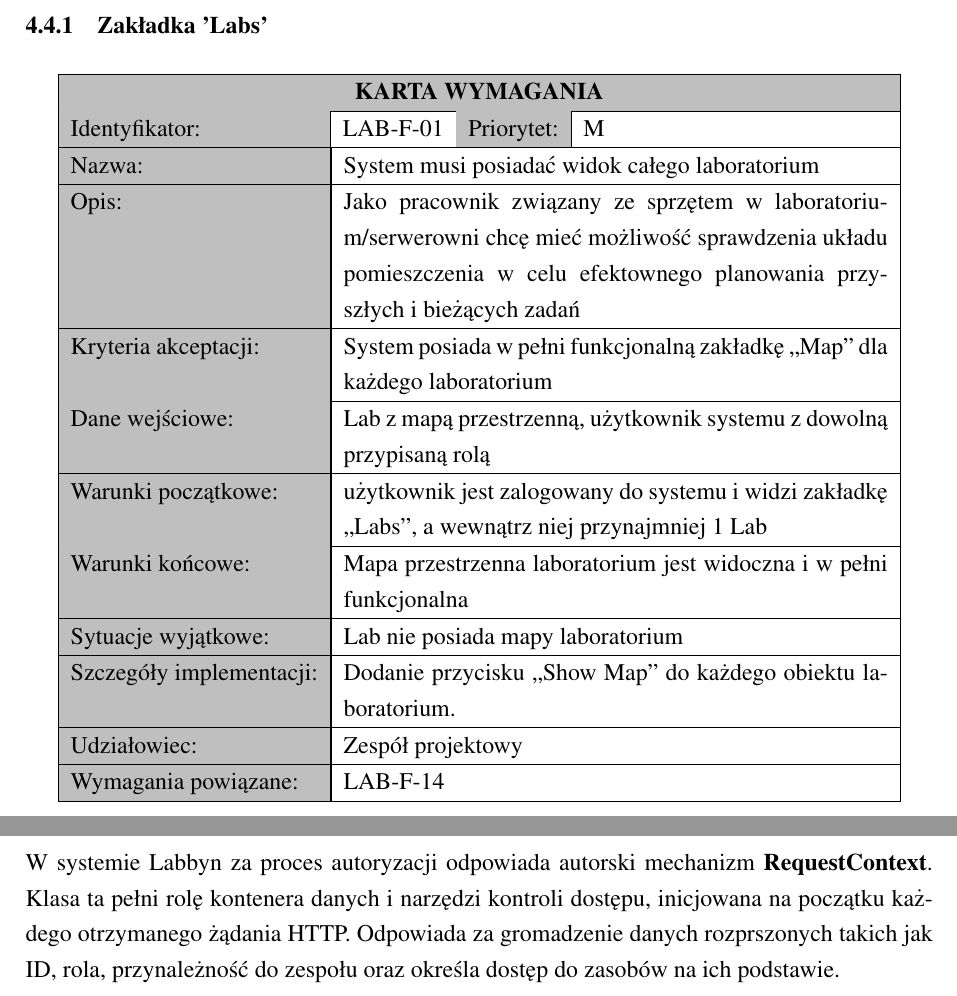
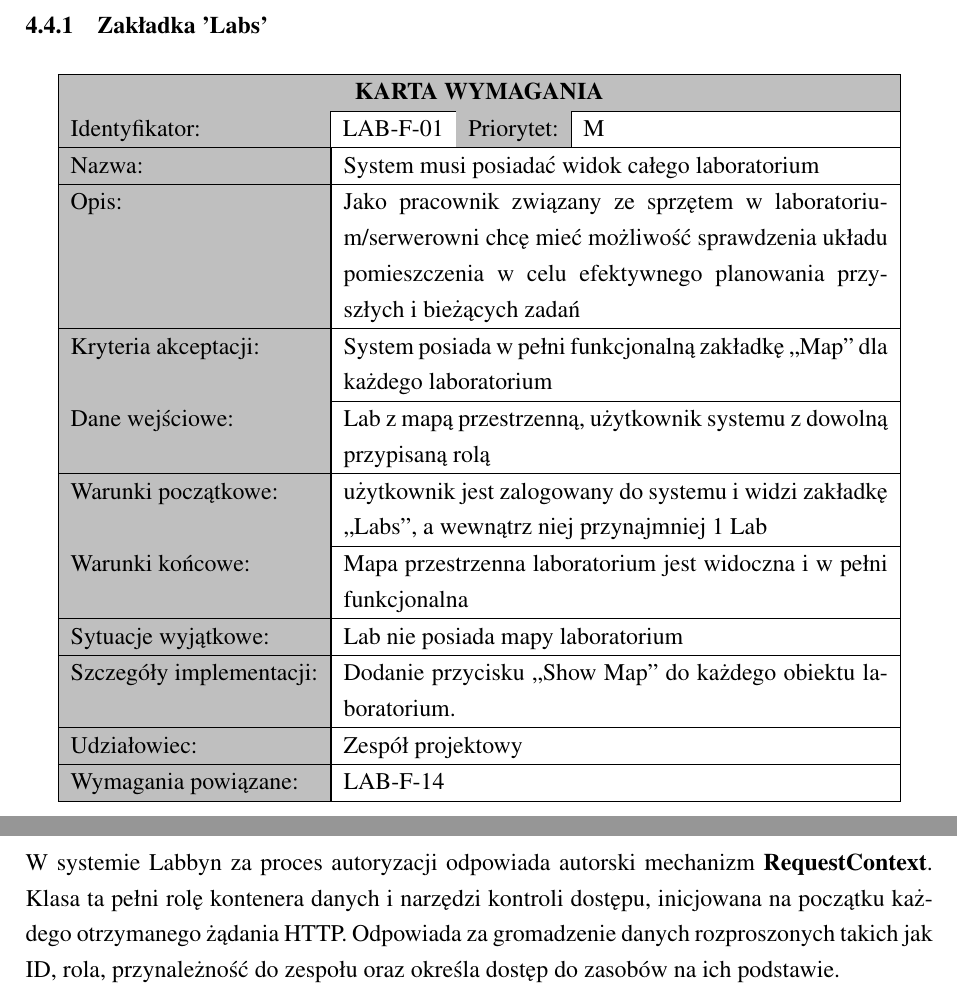
Before and after one commit to Labbyn/latex-environment, a LaTeX thesis (main.tex, which reads code_backend.tex, glossary.tex, requirements.tex): two parts of pages 43 and 182 of 261, joined at a grey line, cut so that both start at the same text. Compiled offline with pdfLaTeX.

Commit message:
kolejne poprawki

```diff
--- a/code_backend.tex
+++ b/code_backend.tex
@@ -219,7 +219,7 @@ W przeciwieństwie do standardowego rozwiązania za pomocą tokenów JWT, ta str
 \par
 W systemie \gls{Labbyn} za proces autoryzacji odpowiada autorski mechanizm \textbf{RequestContext}.
 Klasa ta pełni rolę \gls{kontener}a danych i narzędzi kontroli dostępu, inicjowana na początku każdego otrzymanego żądania HTTP.
-Odpowiada za gromadzenie danych rozprszonych takich jak ID, rola, przynależność do zespołu oraz określa dostęp do zasobów na ich podstawie.
+Odpowiada za gromadzenie danych rozproszonych takich jak ID, rola, przynależność do zespołu oraz określa dostęp do zasobów na ich podstawie.
 \begin{figure}[H]
     \centering
     \caption{Inicjalizacja klasy RequestContext oraz metody budowania}
--- a/glossary.tex
+++ b/glossary.tex
@@ -172,7 +172,7 @@
 }
 \newglossaryentry{Endpoint}{
     name=Endpoint,
-    description={adres \gls{URL} w \gls{API}, pod którym serwer wykonuje okreśnole funkcje}
+    description={adres \gls{URL} w \gls{API}, pod którym serwer wykonuje określone funkcje}
 }
 \newglossaryentry{SQL Injection}{
     name=SQL Injection,
--- a/requirements.tex
+++ b/requirements.tex
@@ -132,7 +132,7 @@
     \priority{M}
     \name{System musi posiadać widok całego \gls{laboratorium}}
     \descr{Jako pracownik związany ze sprzętem w \gls{laboratorium}/serwerowni chcę mieć możliwość
-sprawdzenia układu pomieszczenia w celu efektownego planowania przyszłych i bieżących zadań}
+sprawdzenia układu pomieszczenia w celu efektywnego planowania przyszłych i bieżących zadań}
     \acceptcrit{System posiada w pełni funkcjonalną zakładkę „Map” dla każdego \gls{laboratorium}}
     \inputdata{Lab z mapą przestrzenną, użytkownik systemu z dowolną przypisaną rolą}
     \preconditions{użytkownik jest zalogowany do systemu i widzi zakładkę „Labs”, a wewnątrz niej przynajmniej 1 Lab}
```
Also changed, not shown: code_backend.tex (4 more changed lines).
